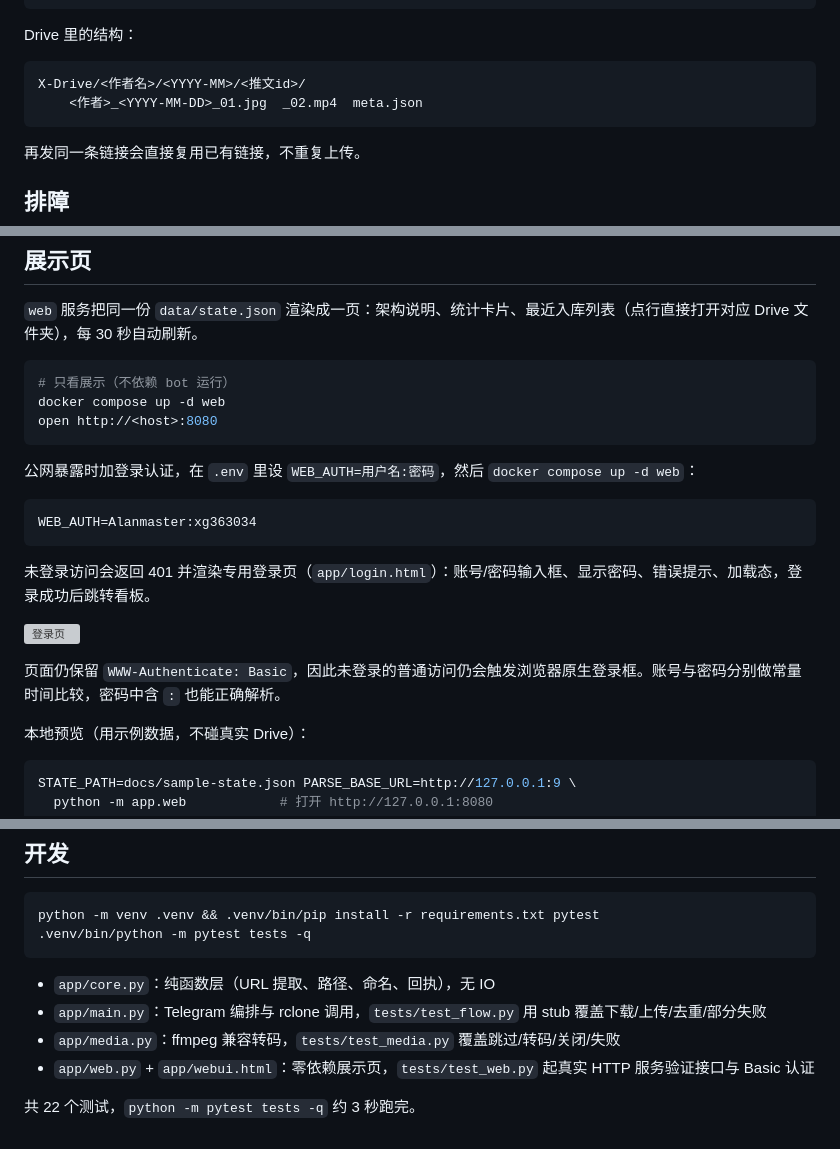
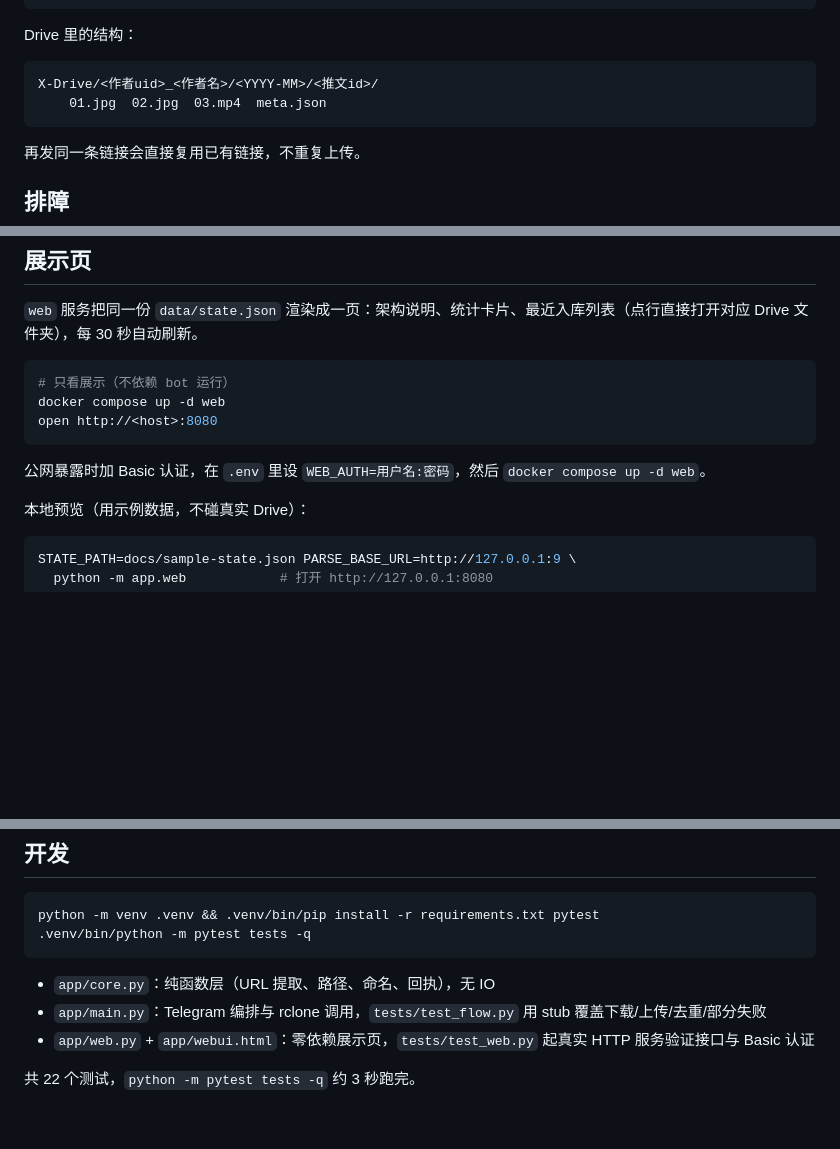
Before and after one commit to cloudcranes/x-drive, a Markdown page: README.md, 3 parts joined by grey strips. Rendered like a GitHub page; blank space fills up the shorter version; grey boxes are pictures that could not be loaded.

````diff
--- a/README.md
+++ b/README.md
@@ -79,8 +79,8 @@ docker compose exec bot python -m app.main --check
 Drive 里的结构：
 
 ```
-X-Drive/<作者名>/<YYYY-MM>/<推文id>/
-    <作者>_<YYYY-MM-DD>_01.jpg  _02.mp4  meta.json
+X-Drive/<作者uid>_<作者名>/<YYYY-MM>/<推文id>/
+    01.jpg  02.jpg  03.mp4  meta.json
 ```
 
 再发同一条链接会直接复用已有链接，不重复上传。
@@ -137,17 +137,7 @@ docker compose up -d web
 open http://<host>:8080
 ```
 
-公网暴露时加登录认证，在 `.env` 里设 `WEB_AUTH=用户名:密码`，然后 `docker compose up -d web`：
-
-```bash
-WEB_AUTH=Alanmaster:xg363034
-```
-
-未登录访问会返回 401 并渲染专用登录页（`app/login.html`）：账号/密码输入框、显示密码、错误提示、加载态，登录成功后跳转看板。
-
-![登录页](docs/login-preview.png)
-
-页面仍保留 `WWW-Authenticate: Basic`，因此未登录的普通访问仍会触发浏览器原生登录框。账号与密码分别做常量时间比较，密码中含 `:` 也能正确解析。
+公网暴露时加 Basic 认证，在 `.env` 里设 `WEB_AUTH=用户名:密码`，然后 `docker compose up -d web`。
 
 本地预览（用示例数据，不碰真实 Drive）：
 
@@ -175,7 +165,6 @@ python -m venv .venv && .venv/bin/pip install -r requirements.txt pytest
 
 - `app/core.py`：纯函数层（URL 提取、路径、命名、回执），无 IO
 - `app/main.py`：Telegram 编排与 rclone 调用，`tests/test_flow.py` 用 stub 覆盖下载/上传/去重/部分失败
-- `app/media.py`：ffmpeg 兼容转码，`tests/test_media.py` 覆盖跳过/转码/关闭/失败
 - `app/web.py` + `app/webui.html`：零依赖展示页，`tests/test_web.py` 起真实 HTTP 服务验证接口与 Basic 认证
 
 共 22 个测试，`python -m pytest tests -q` 约 3 秒跑完。
````
